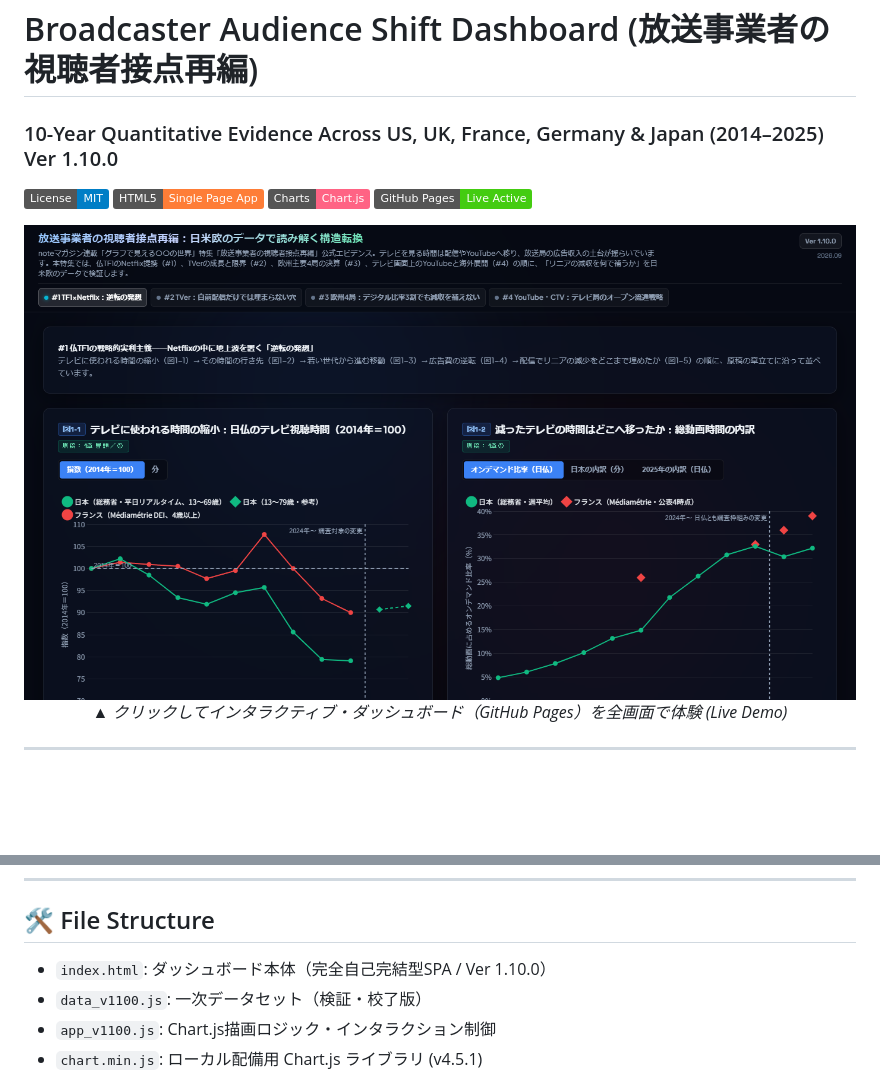
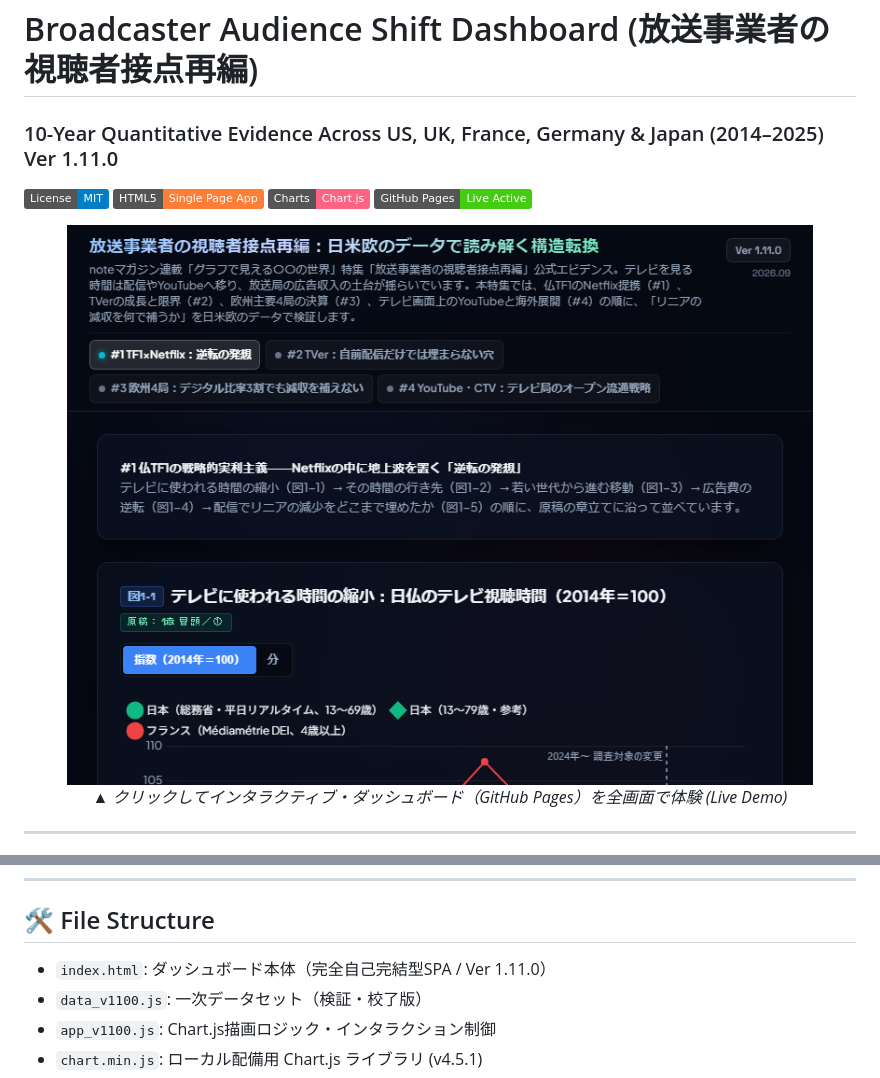
Before and after one commit to naohisastry/broadcaster-audience-shift-dashboard, a Markdown page: README.md, 2 parts joined by grey strips. Rendered like a GitHub page; pictures changed too: thumbnail.png; badges without logos; blank space fills up the shorter version.

```diff
--- a/README.md
+++ b/README.md
@@ -1,5 +1,5 @@
 # Broadcaster Audience Shift Dashboard (放送事業者の視聴者接点再編)
-### 10-Year Quantitative Evidence Across US, UK, France, Germany & Japan (2014–2025) Ver 1.10.0
+### 10-Year Quantitative Evidence Across US, UK, France, Germany & Japan (2014–2025) Ver 1.11.0
 
 [![License: MIT](https://img.shields.io/badge/License-MIT-blue.svg)](https://opensource.org/licenses/MIT)
 [![HTML5](https://img.shields.io/badge/HTML5-Single%20Page%20App-orange.svg)](#)
@@ -81,7 +81,7 @@ broadcasters, linear-tv, streaming, bvod, svod, youtube, connected-tv, nielsen-t
 
 ## 🛠️ File Structure
 
-* `index.html`: ダッシュボード本体（完全自己完結型SPA / Ver 1.10.0）
+* `index.html`: ダッシュボード本体（完全自己完結型SPA / Ver 1.11.0）
 * `data_v1100.js`: 一次データセット（検証・校了版）
 * `app_v1100.js`: Chart.js描画ロジック・インタラクション制御
 * `chart.min.js`: ローカル配備用 Chart.js ライブラリ (v4.5.1)
```
Also changed, not shown: CHANGELOG.md (+11 -0 lines), social-preview.png, 5 other files.
